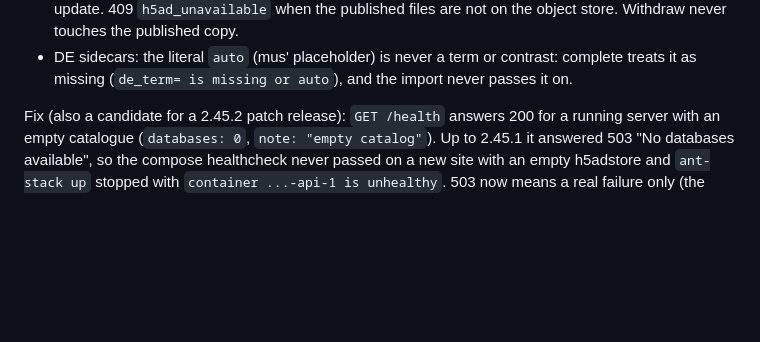
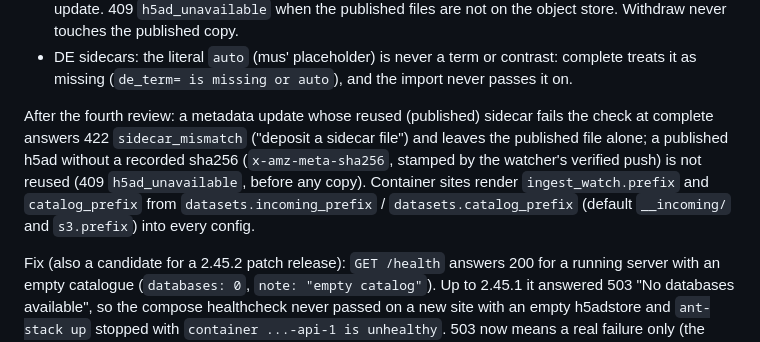
Before and after one commit to fierslab/anthive, a Markdown page: doc/API_CHANGELOG.md, the part around the change. Rendered like a GitHub page; blank space fills up the shorter version.

```diff
--- a/doc/API_CHANGELOG.md
+++ b/doc/API_CHANGELOG.md
@@ -207,6 +207,12 @@ Also for vark:
   touches the published copy.
 - DE sidecars: the literal `auto` (mus' placeholder) is never a term or contrast: complete treats it as
   missing (`de_term= is missing or auto`), and the import never passes it on.
+
+After the fourth review: a metadata update whose reused (published) sidecar fails the check at complete
+answers 422 `sidecar_mismatch` ("deposit a sidecar file") and leaves the published file alone; a published h5ad
+without a recorded sha256 (`x-amz-meta-sha256`, stamped by the watcher's verified push) is not reused (409
+`h5ad_unavailable`, before any copy). Container sites render `ingest_watch.prefix` and `catalog_prefix` from
+`datasets.incoming_prefix` / `datasets.catalog_prefix` (default `__incoming/` and `s3.prefix`) into every config.
 
 Fix (also a candidate for a 2.45.2 patch release): `GET /health` answers 200 for a running server with an
 empty catalogue (`databases: 0`, `note: "empty catalog"`). Up to 2.45.1 it answered 503 "No databases
```
Also changed, not shown: doc/DEPLOY_CONTAINERS.md (+11 -4 lines).
